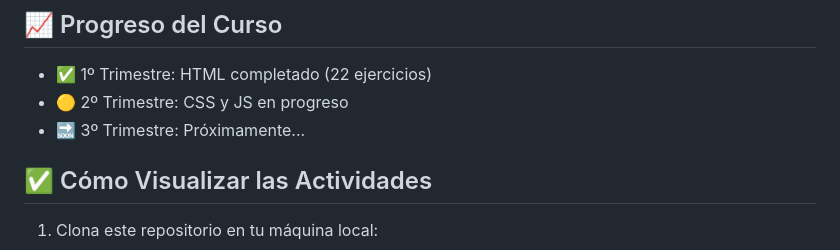
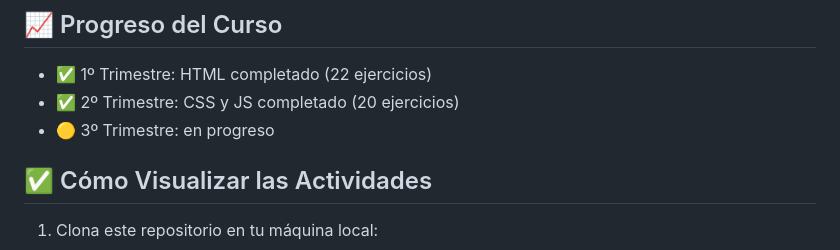
Before and after one commit to jaqutay680/Lenguaje-De-Marca, a Markdown page: README.md, the part around the change. GitHub-like rendering.

```diff
--- a/README.md
+++ b/README.md
@@ -84,8 +84,8 @@ Cada actividad incluye:
 
 ## 📈 Progreso del Curso
 - ✅ 1º Trimestre: HTML completado (22 ejercicios)
-- 🟡 2º Trimestre: CSS y JS en progreso
-- 🔜 3º Trimestre: Próximamente...
+- ✅ 2º Trimestre: CSS y JS completado (20 ejercicios)
+- 🟡 3º Trimestre: en progreso
 
 ## ✅ Cómo Visualizar las Actividades
 
```
